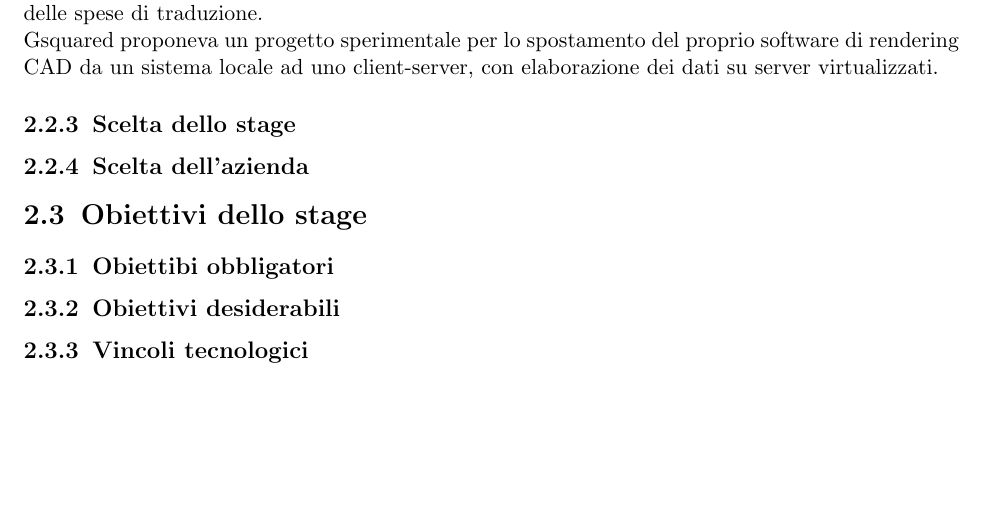
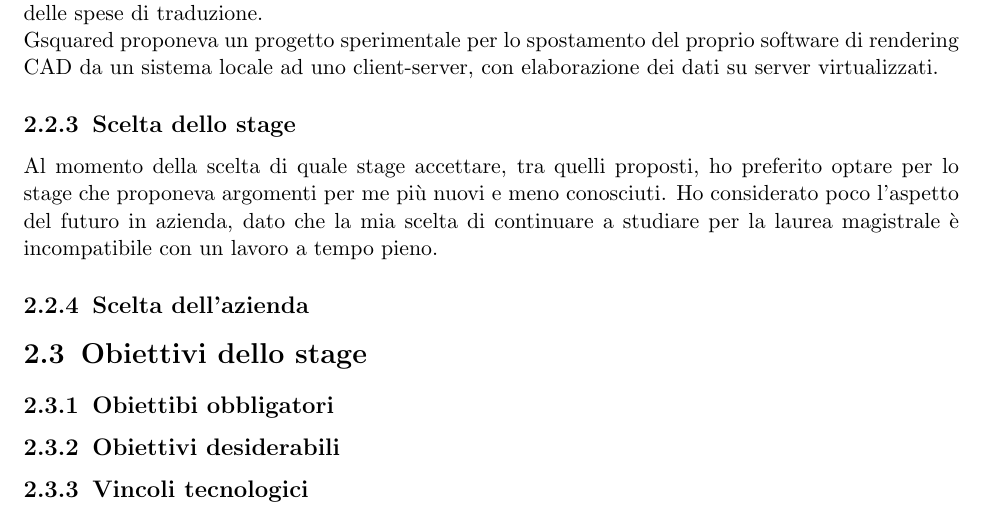
Before and after one commit to bertof/Rapporto-di-fine-stage, a LaTeX thesis (tesi.tex, which reads capitoli/capitolo-2.tex): part of page 15 of 17, cut so that both start at the same text, the shorter picture padded with empty space. Compiled offline with pdfLaTeX.

Commit message:
Scelta dello stage

```diff
--- a/capitoli/capitolo-2.tex
+++ b/capitoli/capitolo-2.tex
@@ -45,6 +45,8 @@
    Gsquared proponeva un progetto sperimentale per lo spostamento del proprio software di rendering CAD da un sistema locale ad uno client-server, con elaborazione dei dati su server virtualizzati.
 
    \subsection{Scelta dello stage}
+   %TODO: espandere sezione
+   Al momento della scelta di quale stage accettare, tra quelli proposti, ho preferito optare per lo stage che proponeva argomenti per me più nuovi e meno conosciuti. Ho considerato poco l'aspetto del futuro in azienda, dato che la mia scelta di continuare a studiare per la laurea magistrale è incompatibile con un lavoro a tempo pieno.
 
    \subsection{Scelta dell'azienda}
 
```
Also changed, not shown: tesi.pdf.
